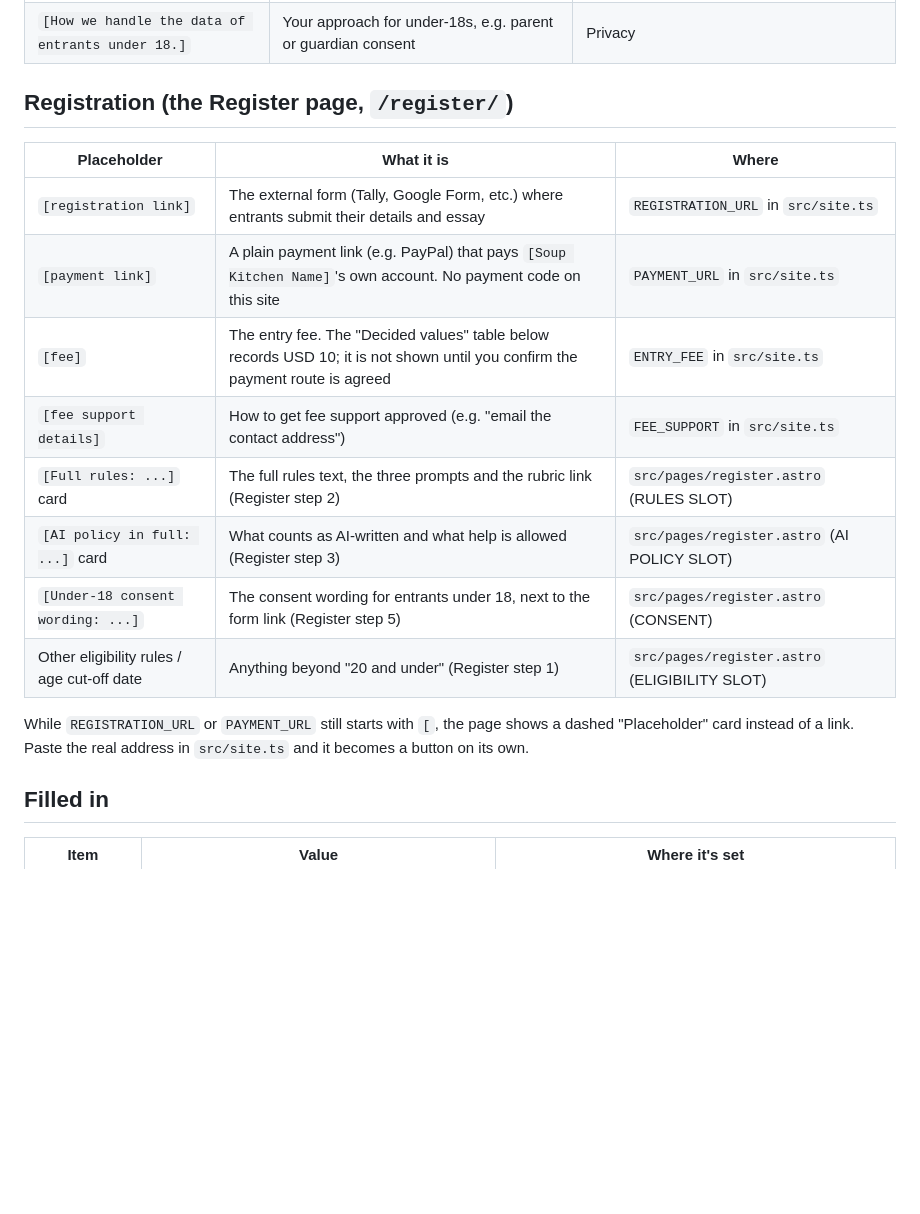
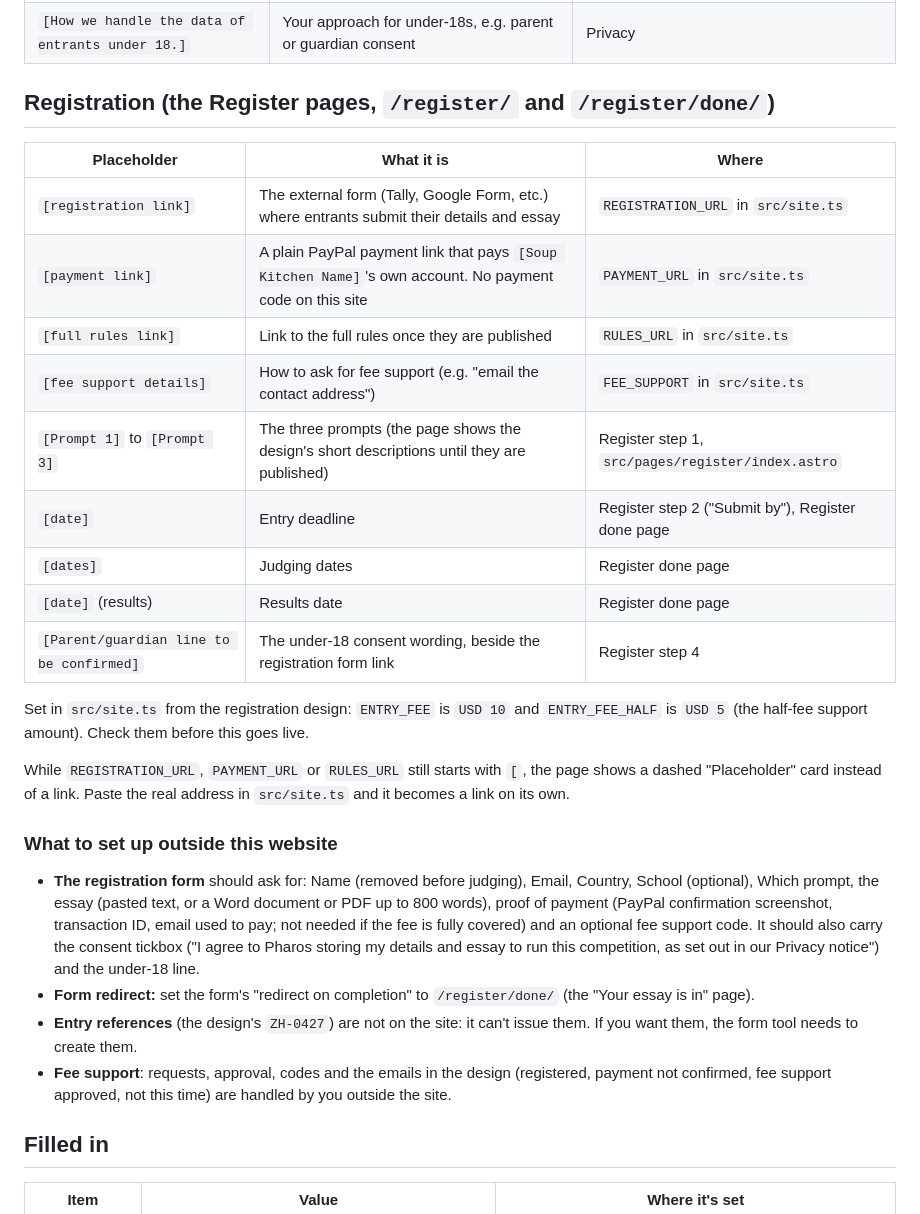
Before and after one commit to blueslick/sdg-website, a Markdown page: PLACEHOLDERS.md, the part around the change. GitHub-like rendering; blank space fills up the shorter version.

Commit message:
Docs: placeholders and form setup for the rebuilt Register flow
Co-Authored-By: Claude Sonnet 5.5 <noreply@anthropic.com>
Claude-Session: https://claude.ai/code/session_01Jj7GZjqLiRjYMWPLp7hdPT

```diff
--- a/PLACEHOLDERS.md
+++ b/PLACEHOLDERS.md
@@ -21,20 +21,30 @@ Search the code for the bracketed text (for example `[month]`) to find each one.
 | `[retention period]` | How long you keep emails people send you | Privacy |
 | `[How we handle the data of entrants under 18.]` | Your approach for under-18s, e.g. parent or guardian consent | Privacy |
 
-## Registration (the Register page, `/register/`)
+## Registration (the Register pages, `/register/` and `/register/done/`)
 
 | Placeholder | What it is | Where |
 |---|---|---|
 | `[registration link]` | The external form (Tally, Google Form, etc.) where entrants submit their details and essay | `REGISTRATION_URL` in `src/site.ts` |
-| `[payment link]` | A plain payment link (e.g. PayPal) that pays `[Soup Kitchen Name]`'s own account. No payment code on this site | `PAYMENT_URL` in `src/site.ts` |
-| `[fee]` | The entry fee. The "Decided values" table below records USD 10; it is not shown until you confirm the payment route is agreed | `ENTRY_FEE` in `src/site.ts` |
-| `[fee support details]` | How to get fee support approved (e.g. "email the contact address") | `FEE_SUPPORT` in `src/site.ts` |
-| `[Full rules: ...]` card | The full rules text, the three prompts and the rubric link (Register step 2) | `src/pages/register.astro` (RULES SLOT) |
-| `[AI policy in full: ...]` card | What counts as AI-written and what help is allowed (Register step 3) | `src/pages/register.astro` (AI POLICY SLOT) |
-| `[Under-18 consent wording: ...]` | The consent wording for entrants under 18, next to the form link (Register step 5) | `src/pages/register.astro` (CONSENT) |
-| Other eligibility rules / age cut-off date | Anything beyond "20 and under" (Register step 1) | `src/pages/register.astro` (ELIGIBILITY SLOT) |
+| `[payment link]` | A plain PayPal payment link that pays `[Soup Kitchen Name]`'s own account. No payment code on this site | `PAYMENT_URL` in `src/site.ts` |
+| `[full rules link]` | Link to the full rules once they are published | `RULES_URL` in `src/site.ts` |
+| `[fee support details]` | How to ask for fee support (e.g. "email the contact address") | `FEE_SUPPORT` in `src/site.ts` |
+| `[Prompt 1]` to `[Prompt 3]` | The three prompts (the page shows the design's short descriptions until they are published) | Register step 1, `src/pages/register/index.astro` |
+| `[date]` | Entry deadline | Register step 2 ("Submit by"), Register done page |
+| `[dates]` | Judging dates | Register done page |
+| `[date]` (results) | Results date | Register done page |
+| `[Parent/guardian line to be confirmed]` | The under-18 consent wording, beside the registration form link | Register step 4 |
 
-While `REGISTRATION_URL` or `PAYMENT_URL` still starts with `[`, the page shows a dashed "Placeholder" card instead of a link. Paste the real address in `src/site.ts` and it becomes a button on its own.
+Set in `src/site.ts` from the registration design: `ENTRY_FEE` is `USD 10` and `ENTRY_FEE_HALF` is `USD 5` (the half-fee support amount). Check them before this goes live.
+
+While `REGISTRATION_URL`, `PAYMENT_URL` or `RULES_URL` still starts with `[`, the page shows a dashed "Placeholder" card instead of a link. Paste the real address in `src/site.ts` and it becomes a link on its own.
+
+### What to set up outside this website
+
+- **The registration form** should ask for: Name (removed before judging), Email, Country, School (optional), Which prompt, the essay (pasted text, or a Word document or PDF up to 800 words), proof of payment (PayPal confirmation screenshot, transaction ID, email used to pay; not needed if the fee is fully covered) and an optional fee support code. It should also carry the consent tickbox ("I agree to Pharos storing my details and essay to run this competition, as set out in our Privacy notice") and the under-18 line.
+- **Form redirect:** set the form's "redirect on completion" to `/register/done/` (the "Your essay is in" page).
+- **Entry references** (the design's `ZH-0427`) are not on the site: it can't issue them. If you want them, the form tool needs to create them.
+- **Fee support**: requests, approval, codes and the emails in the design (registered, payment not confirmed, fee support approved, not this time) are handled by you outside the site.
 
 ## Filled in
 
```
Also changed, not shown: CLAUDE.md (+1 -1 lines).
